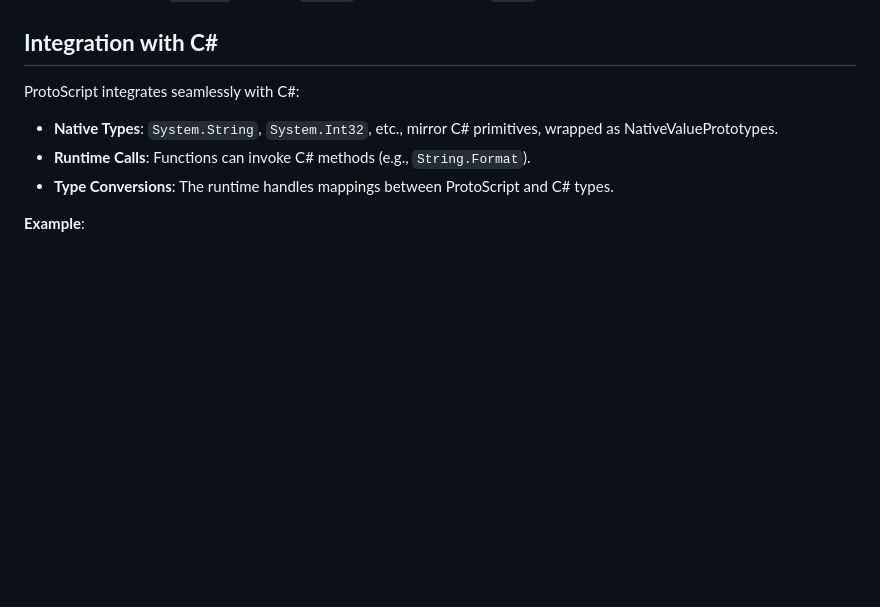
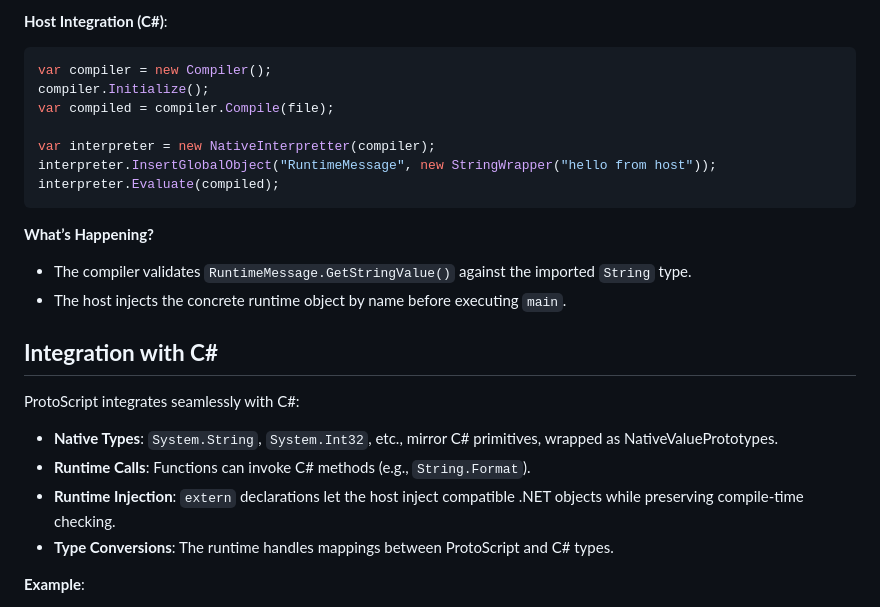
Before and after one commit to Intelligence-Factory-LLC/ProtoScript.Core, a Markdown page: docs/ProtoScript/syntax-and-features.md, the part around one of its changes. Rendered like a GitHub page; blank space fills up the shorter version.

Commit message:
Document include/import path literals and extern runtime object declarations

````diff
--- a/docs/ProtoScript/syntax-and-features.md
+++ b/docs/ProtoScript/syntax-and-features.md
@@ -367,9 +452,27 @@ prototype State {
+**Host Integration (C\#)**:
+
+```csharp
+var compiler = new Compiler();
+compiler.Initialize();
+var compiled = compiler.Compile(file);
+
+var interpreter = new NativeInterpretter(compiler);
+interpreter.InsertGlobalObject("RuntimeMessage", new StringWrapper("hello from host"));
+interpreter.Evaluate(compiled);
+```
+
+**What’s Happening?**
+
+* The compiler validates `RuntimeMessage.GetStringValue()` against the imported `String` type.
+* The host injects the concrete runtime object by name before executing `main`.
+
 ## **Integration with C\#**
 
 ProtoScript integrates seamlessly with C\#:
 
 * **Native Types**: `System.String`, `System.Int32`, etc., mirror C\# primitives, wrapped as NativeValuePrototypes.
 * **Runtime Calls**: Functions can invoke C\# methods (e.g., `String.Format`).
+* **Runtime Injection**: `extern` declarations let the host inject compatible .NET objects while preserving compile-time checking.
 * **Type Conversions**: The runtime handles mappings between ProtoScript and C\# types.
 
 **Example**:
````
Also changed, not shown: other parts of docs/ProtoScript/syntax-and-features.md (+85 -0 lines).
